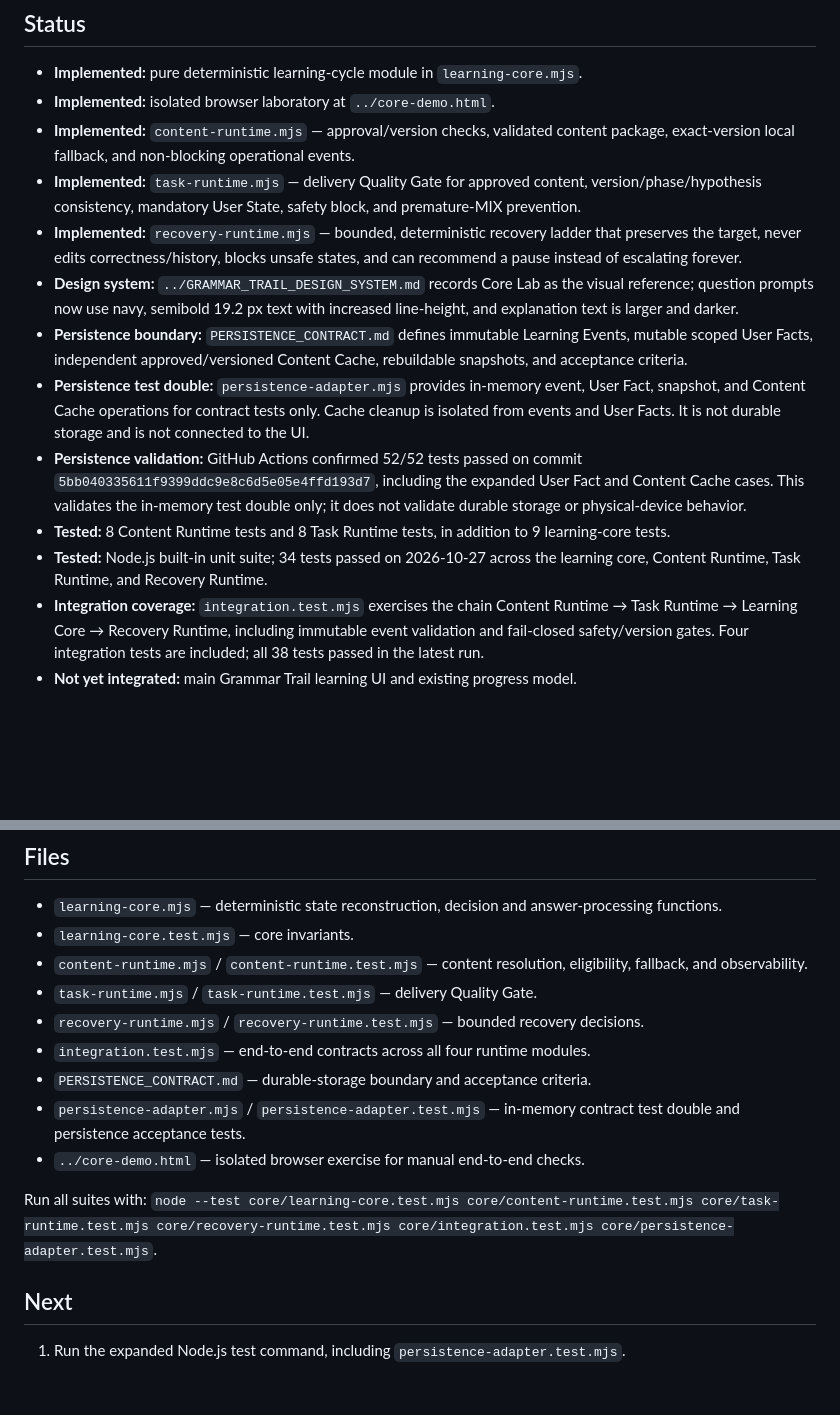
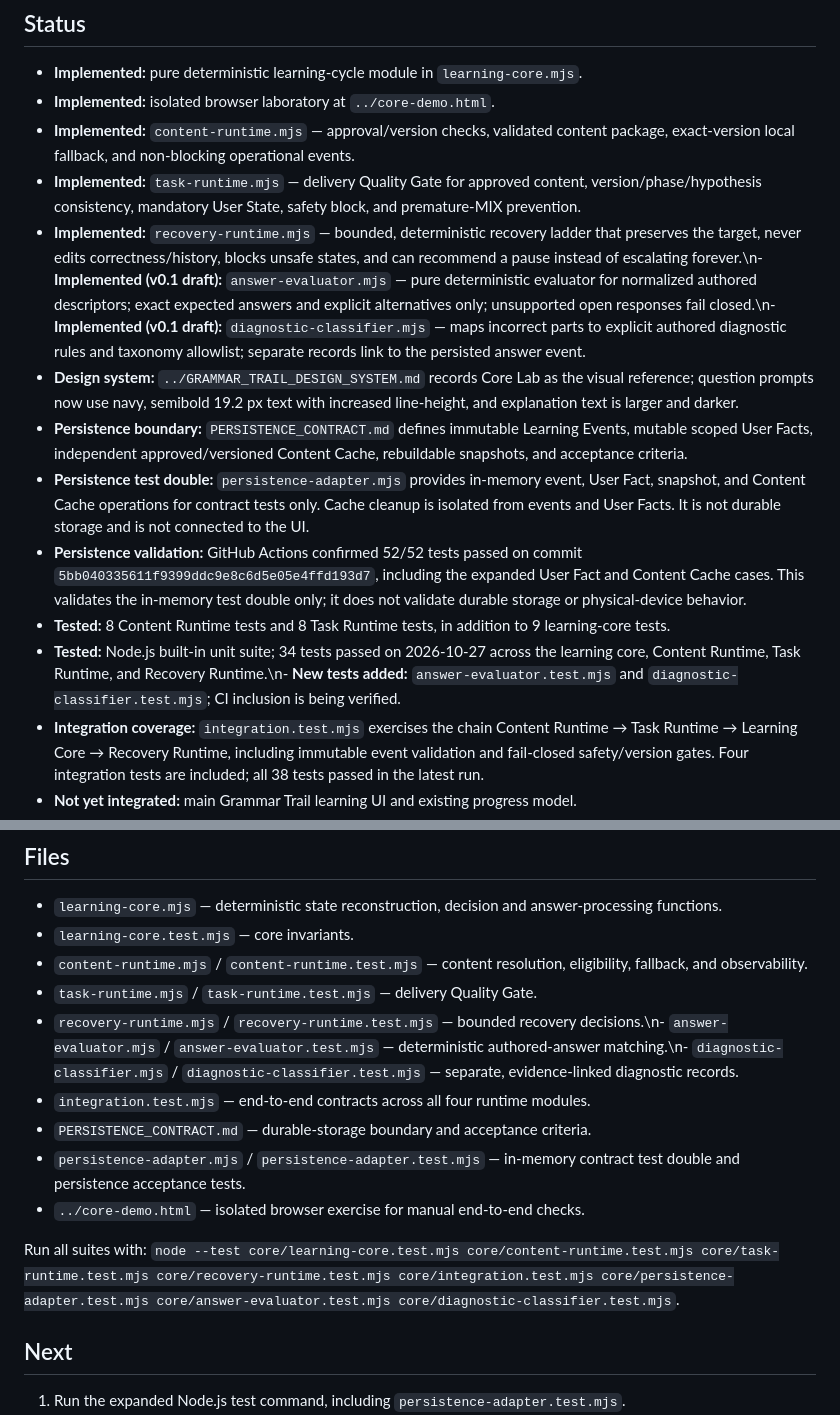
Before and after one commit to massimowhite58-source/grammar-trail-v14-sw-test, a Markdown page: core/README.md, 2 parts joined by grey strips. Drawn GitHub-style; blank space fills up the shorter version.

Commit message:
docs(core): record evaluator and diagnostic classifier modules

```diff
--- a/core/README.md
+++ b/core/README.md
@@ -5,13 +5,13 @@
 - **Implemented:** isolated browser laboratory at `../core-demo.html`.
 - **Implemented:** `content-runtime.mjs` — approval/version checks, validated content package, exact-version local fallback, and non-blocking operational events.
 - **Implemented:** `task-runtime.mjs` — delivery Quality Gate for approved content, version/phase/hypothesis consistency, mandatory User State, safety block, and premature-MIX prevention.
-- **Implemented:** `recovery-runtime.mjs` — bounded, deterministic recovery ladder that preserves the target, never edits correctness/history, blocks unsafe states, and can recommend a pause instead of escalating forever.
+- **Implemented:** `recovery-runtime.mjs` — bounded, deterministic recovery ladder that preserves the target, never edits correctness/history, blocks unsafe states, and can recommend a pause instead of escalating forever.\n- **Implemented (v0.1 draft):** `answer-evaluator.mjs` — pure deterministic evaluator for normalized authored descriptors; exact expected answers and explicit alternatives only; unsupported open responses fail closed.\n- **Implemented (v0.1 draft):** `diagnostic-classifier.mjs` — maps incorrect parts to explicit authored diagnostic rules and taxonomy allowlist; separate records link to the persisted answer event.
 - **Design system:** `../GRAMMAR_TRAIL_DESIGN_SYSTEM.md` records Core Lab as the visual reference; question prompts now use navy, semibold 19.2 px text with increased line-height, and explanation text is larger and darker.
 - **Persistence boundary:** `PERSISTENCE_CONTRACT.md` defines immutable Learning Events, mutable scoped User Facts, independent approved/versioned Content Cache, rebuildable snapshots, and acceptance criteria.
 - **Persistence test double:** `persistence-adapter.mjs` provides in-memory event, User Fact, snapshot, and Content Cache operations for contract tests only. Cache cleanup is isolated from events and User Facts. It is not durable storage and is not connected to the UI.
 - **Persistence validation:** GitHub Actions confirmed 52/52 tests passed on commit `5bb040335611f9399ddc9e8c6d5e05e4ffd193d7`, including the expanded User Fact and Content Cache cases. This validates the in-memory test double only; it does not validate durable storage or physical-device behavior.
 - **Tested:** 8 Content Runtime tests and 8 Task Runtime tests, in addition to 9 learning-core tests.
-- **Tested:** Node.js built-in unit suite; 34 tests passed on 2026-10-27 across the learning core, Content Runtime, Task Runtime, and Recovery Runtime.
+- **Tested:** Node.js built-in unit suite; 34 tests passed on 2026-10-27 across the learning core, Content Runtime, Task Runtime, and Recovery Runtime.\n- **New tests added:** `answer-evaluator.test.mjs` and `diagnostic-classifier.test.mjs`; CI inclusion is being verified.
 - **Integration coverage:** `integration.test.mjs` exercises the chain Content Runtime → Task Runtime → Learning Core → Recovery Runtime, including immutable event validation and fail-closed safety/version gates. Four integration tests are included; all 38 tests passed in the latest run.
 - **Not yet integrated:** main Grammar Trail learning UI and existing progress model.
 - **Not yet production-ready:** durable persistence adapter, event migration/sync, full User State runtime, evidence calibration, review scheduling, Knowledge Map gating, accessibility QA, and release hardening.
@@ -37,13 +37,13 @@ One active Knowledge Item and one main hypothesis per task. The phase advances o
 - `learning-core.test.mjs` — core invariants.
 - `content-runtime.mjs` / `content-runtime.test.mjs` — content resolution, eligibility, fallback, and observability.
 - `task-runtime.mjs` / `task-runtime.test.mjs` — delivery Quality Gate.
-- `recovery-runtime.mjs` / `recovery-runtime.test.mjs` — bounded recovery decisions.
+- `recovery-runtime.mjs` / `recovery-runtime.test.mjs` — bounded recovery decisions.\n- `answer-evaluator.mjs` / `answer-evaluator.test.mjs` — deterministic authored-answer matching.\n- `diagnostic-classifier.mjs` / `diagnostic-classifier.test.mjs` — separate, evidence-linked diagnostic records.
 - `integration.test.mjs` — end-to-end contracts across all four runtime modules.
 - `PERSISTENCE_CONTRACT.md` — durable-storage boundary and acceptance criteria.
 - `persistence-adapter.mjs` / `persistence-adapter.test.mjs` — in-memory contract test double and persistence acceptance tests.
 - `../core-demo.html` — isolated browser exercise for manual end-to-end checks.
 
-Run all suites with: `node --test core/learning-core.test.mjs core/content-runtime.test.mjs core/task-runtime.test.mjs core/recovery-runtime.test.mjs core/integration.test.mjs core/persistence-adapter.test.mjs`.
+Run all suites with: `node --test core/learning-core.test.mjs core/content-runtime.test.mjs core/task-runtime.test.mjs core/recovery-runtime.test.mjs core/integration.test.mjs core/persistence-adapter.test.mjs core/answer-evaluator.test.mjs core/diagnostic-classifier.test.mjs`.
 
 ## Next
 1. Run the expanded Node.js test command, including `persistence-adapter.test.mjs`.
```
